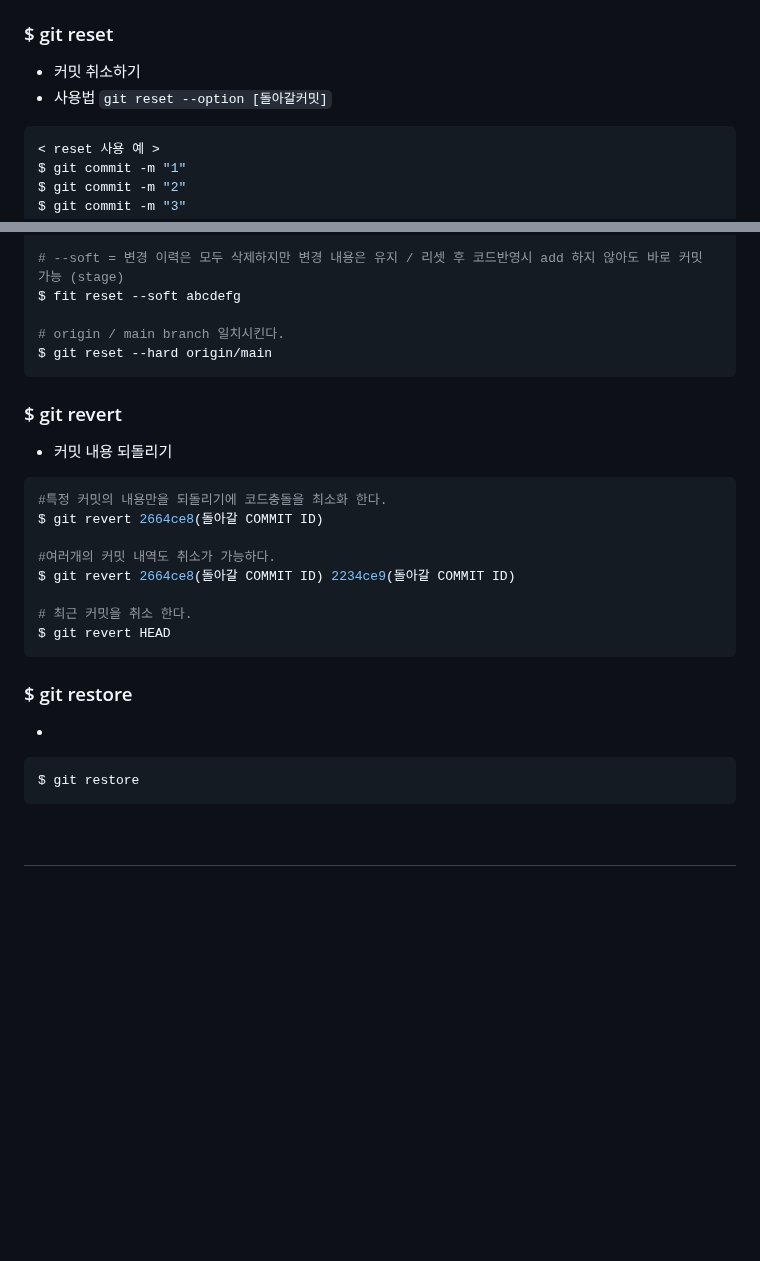
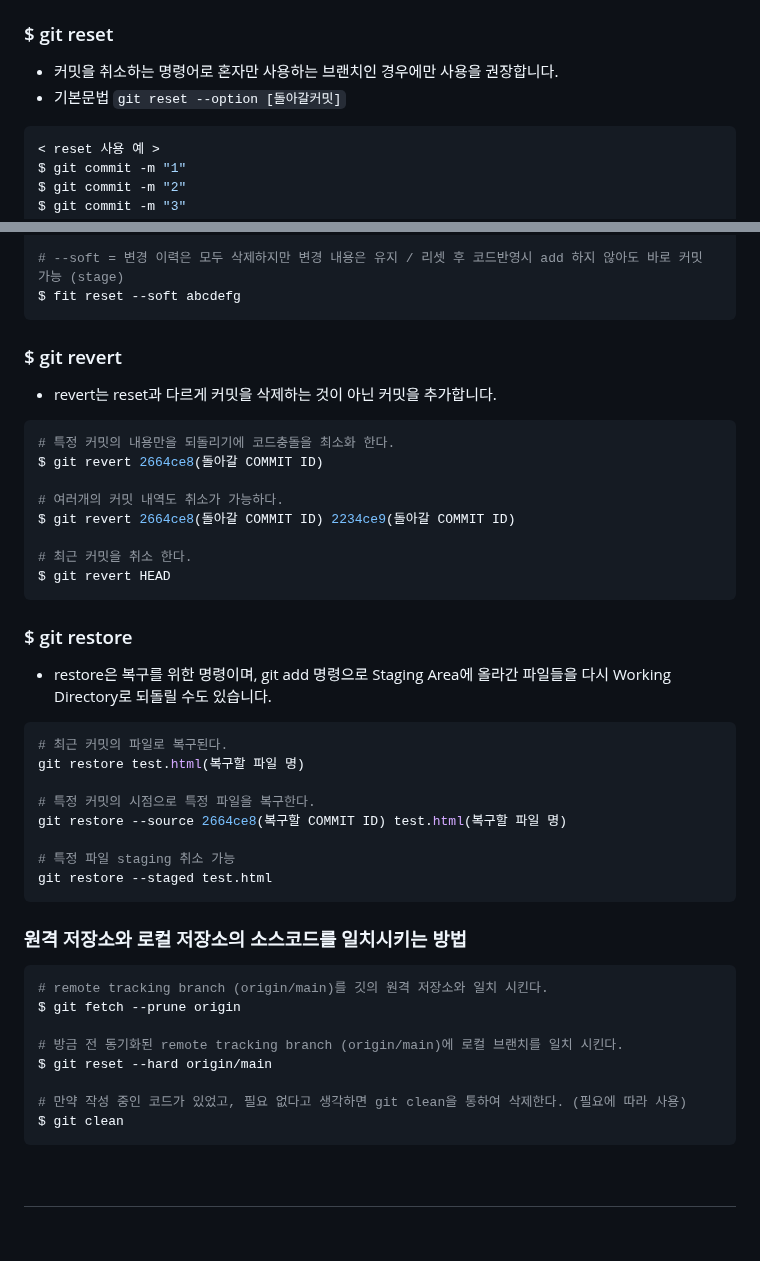
Before and after one commit to minxgu/Git-study, a Markdown page: README.md, 2 parts joined by grey strips. GitHub-like rendering; blank space fills up the shorter version.

````diff
--- a/README.md
+++ b/README.md
@@ -105,8 +105,8 @@ $ git fetch origin master
 > 기존 커밋을 덮어써야하는 `--amend` 상황에 쓰이는 명령어입니다.
 
 ### $ git reset
-- 커밋 취소하기
-- 사용법 `git reset --option [돌아갈커밋]`
+- 커밋을 취소하는 명령어로 혼자만 사용하는 브랜치인 경우에만 사용을 권장합니다.
+- 기본문법 `git reset --option [돌아갈커밋]`
 ```bash
 < reset 사용 예 >
 $ git commit -m "1"
@@ -124,18 +124,15 @@ $ git reset --mixed abcdefg
 
 # --soft = 변경 이력은 모두 삭제하지만 변경 내용은 유지 / 리셋 후 코드반영시 add 하지 않아도 바로 커밋 가능 (stage)
 $ fit reset --soft abcdefg
-
-# origin / main branch 일치시킨다.
-$ git reset --hard origin/main
 ```
 
 ### $ git revert
-- 커밋 내용 되돌리기
+- revert는 reset과 다르게 커밋을 삭제하는 것이 아닌 커밋을 추가합니다.
 ```bash
-#특정 커밋의 내용만을 되돌리기에 코드충돌을 최소화 한다.
+# 특정 커밋의 내용만을 되돌리기에 코드충돌을 최소화 한다.
 $ git revert 2664ce8(돌아갈 COMMIT ID)
 
-#여러개의 커밋 내역도 취소가 가능하다.
+# 여러개의 커밋 내역도 취소가 가능하다.
 $ git revert 2664ce8(돌아갈 COMMIT ID) 2234ce9(돌아갈 COMMIT ID)
 
 # 최근 커밋을 취소 한다.
@@ -143,9 +140,28 @@ $ git revert HEAD
 ```
 
 ### $ git restore
--
+- restore은 복구를 위한 명령이며, git add 명령으로 Staging Area에 올라간 파일들을 다시 Working Directory로 되돌릴 수도 있습니다.
 ```bash
-$ git restore
+# 최근 커밋의 파일로 복구된다.
+git restore test.html(복구할 파일 명)
+
+# 특정 커밋의 시점으로 특정 파일을 복구한다.
+git restore --source 2664ce8(복구할 COMMIT ID) test.html(복구할 파일 명)
+
+# 특정 파일 staging 취소 가능
+git restore --staged test.html
+```
+
+### 원격 저장소와 로컬 저장소의 소스코드를 일치시키는 방법
+```bash
+# remote tracking branch (origin/main)를 깃의 원격 저장소와 일치 시킨다.
+$ git fetch --prune origin
+
+# 방금 전 동기화된 remote tracking branch (origin/main)에 로컬 브랜치를 일치 시킨다.
+$ git reset --hard origin/main
+
+# 만약 작성 중인 코드가 있었고, 필요 없다고 생각하면 git clean을 통하여 삭제한다. (필요에 따라 사용)
+$ git clean
 ```
 
 &nbsp;
````
